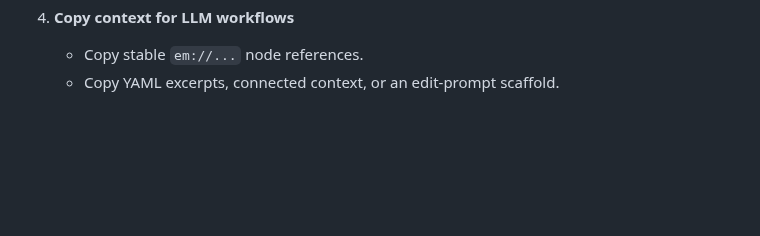
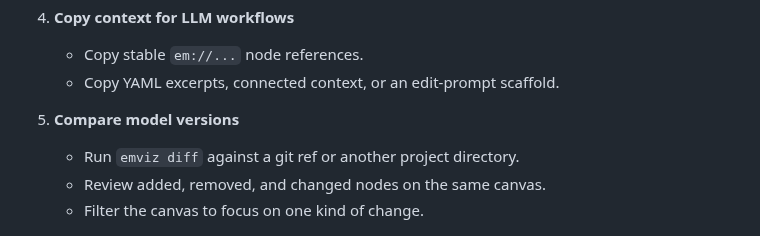
Before and after one commit to craftell/em, a Markdown page: README.md, the part around one of its changes. Drawn GitHub-style; blank space fills up the shorter version.

```diff
--- a/README.md
+++ b/README.md
@@ -25,6 +25,11 @@ It is not a YAML editor. The canonical model stays in your Event Modeling files;
 4. **Copy context for LLM workflows**
    - Copy stable `em://...` node references.
    - Copy YAML excerpts, connected context, or an edit-prompt scaffold.
+
+5. **Compare model versions**
+   - Run `emviz diff` against a git ref or another project directory.
+   - Review added, removed, and changed nodes on the same canvas.
+   - Filter the canvas to focus on one kind of change.
 
 ![emviz node detail](docs/images/emviz-node-detail.png)
 
```
Also changed, not shown: other parts of README.md (+25 -0 lines), docs/images/emviz-diff-changed-filter.png (added), docs/images/emviz-diff-overview.png (added), 7 other files.
